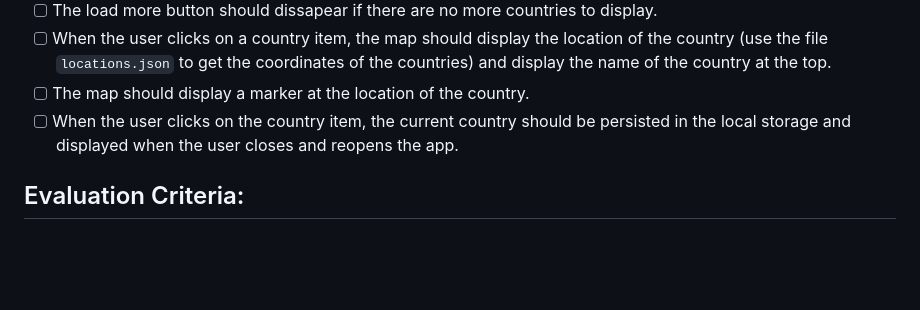
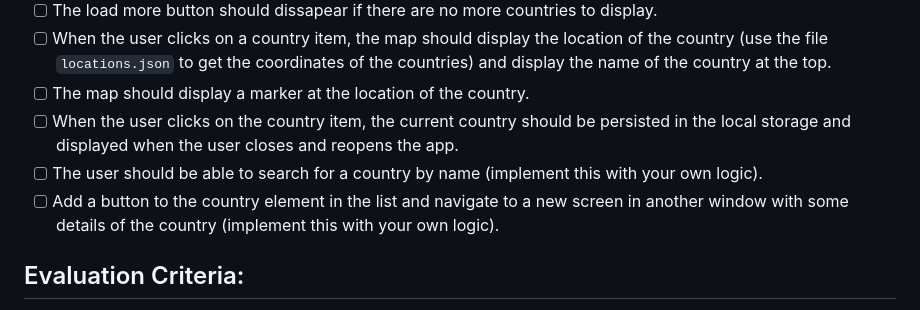
Before and after one commit to XilionDev/web_mobile_test, a Markdown page: README.md, the part around the change. GitHub-like rendering; blank space fills up the shorter version.

Commit message:
Add search functionality and country details screen

```diff
--- a/README.md
+++ b/README.md
@@ -65,6 +65,8 @@ The design is available in Figma: [Link to design](https://www.figma.com/file/xA
   - [ ] When the user clicks on a country item, the map should display the location of the country (use the file `locations.json` to get the coordinates of the countries) and display the name of the country at the top.
   - [ ] The map should display a marker at the location of the country.
   - [ ] When the user clicks on the country item, the current country should be persisted in the local storage and displayed when the user closes and reopens the app.
+  - [ ] The user should be able to search for a country by name (implement this with your own logic).
+  - [ ] Add a button to the country element in the list and navigate to a new screen in another window with some details of the country (implement this with your own logic).
 
 ## Evaluation Criteria:
   - [ ] Code quality and organization.
```
